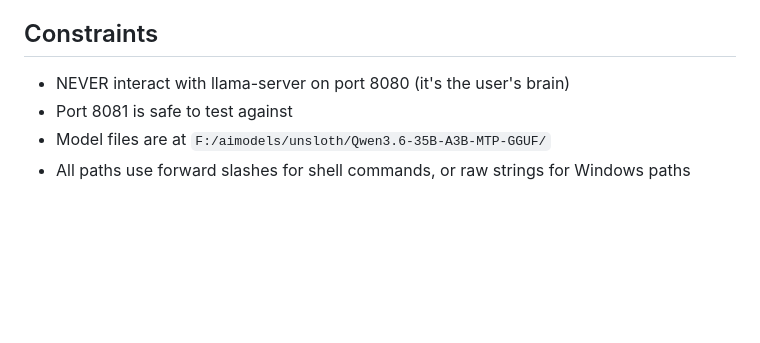
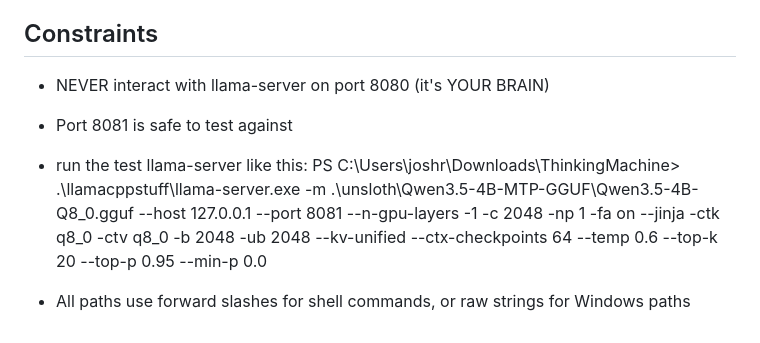
Before and after one commit to TheJoshCode/ThinkingMachine, a Markdown page: HANDOFF.md, the part around the change. GitHub-like rendering; blank space fills up the shorter version.

Commit message:
wwwwwwwwwww

```diff
--- a/HANDOFF.md
+++ b/HANDOFF.md
@@ -112,7 +112,11 @@ Building a visualizer particle sphere that shows the inner workings of a VLM/LLM
 7. **Performance tuning** — ensure smooth animation with real model data at full layer count
 
 ## Constraints
-- NEVER interact with llama-server on port 8080 (it's the user's brain)
+- NEVER interact with llama-server on port 8080 (it's YOUR BRAIN)
 - Port 8081 is safe to test against
-- Model files are at `F:/aimodels/unsloth/Qwen3.6-35B-A3B-MTP-GGUF/`
+
+- run the test llama-server like this:
+PS C:\Users\joshr\Downloads\ThinkingMachine> .\llamacppstuff\llama-server.exe -m .\unsloth\Qwen3.5-4B-MTP-GGUF\Qwen3.5-4B-Q8_0.gguf --host 127.0.0.1 --port 8081 --n-gpu-layers -1 -c 2048 -np 1 -fa on --jinja -ctk q8_0 -ctv q8_0 -b 2048 -ub 2048 --kv-unified --ctx-checkpoints 64 --temp 0.6 --top-k 20 --top-p 0.95 --min-p 0.0
+
+
 - All paths use forward slashes for shell commands, or raw strings for Windows paths
```
